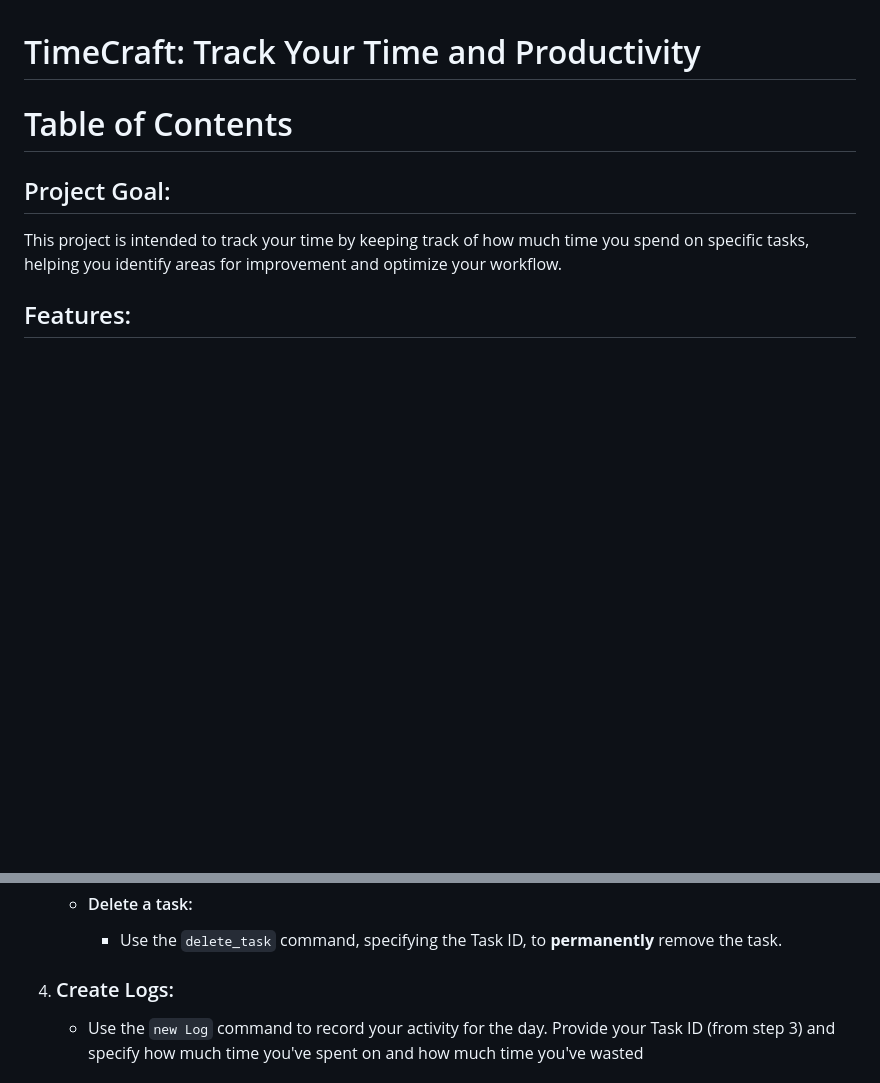
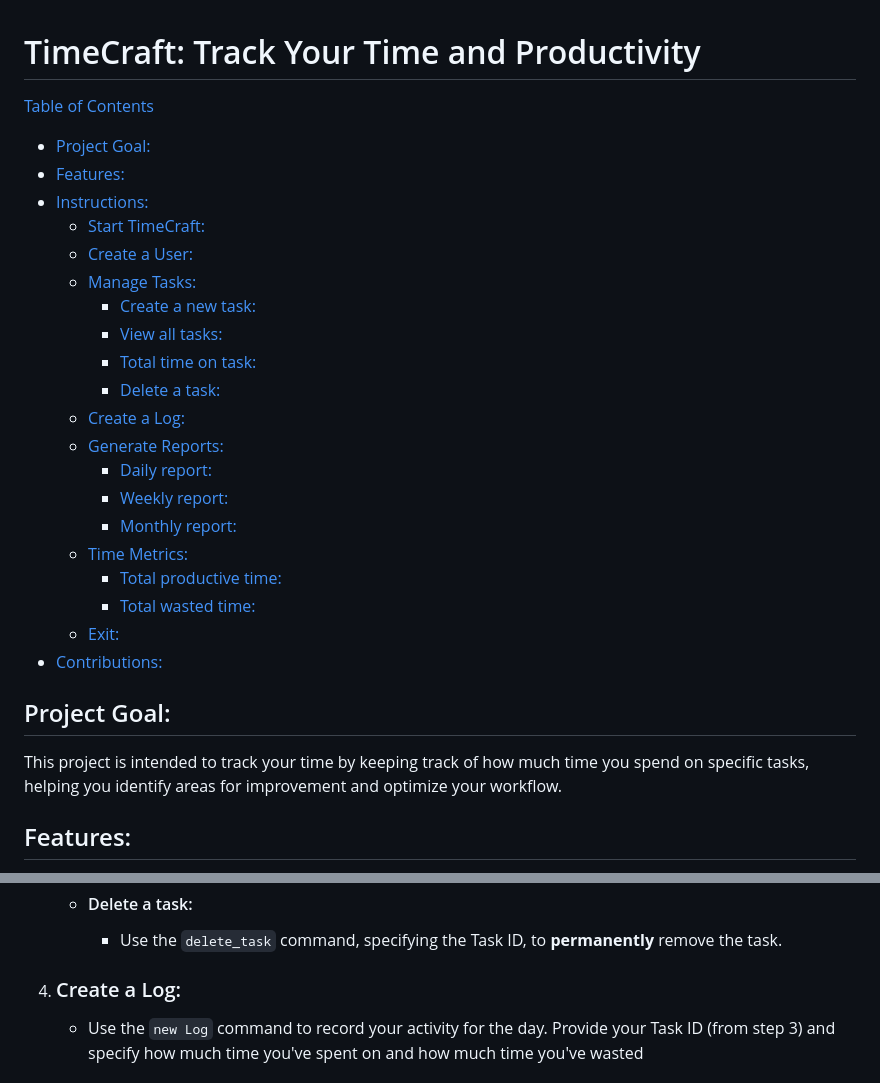
Before and after one commit to Benonii/TimeCraft, a Markdown page: README.md, 2 parts joined by grey strips. Drawn GitHub-style; blank space fills up the shorter version.

```diff
--- a/README.md
+++ b/README.md
@@ -1,6 +1,26 @@
 # TimeCraft: Track Your Time and Productivity
 
-# Table of Contents
+[Table of Contents](#table-of-contents)
+  * [Project Goal:](#project-goal)
+  * [Features:](#features)
+  * [Instructions:](#instructions)
+    + [Start TimeCraft:](#start-timecraft)
+    + [Create a User:](#create-a-user)
+    + [Manage Tasks:](#manage-tasks)
+      - [Create a new task:](#create-a-new-task)
+      - [View all tasks:](#view-all-tasks)
+      - [Total time on task:](#total-time-on-task)
+      - [Delete a task:](#delete-a-task)
+    + [Create a Log:](#create-a-log)
+    + [Generate Reports:](#generate-reports)
+      - [Daily report:](#daily-report)
+      - [Weekly report:](#weekly-report)
+      - [Monthly report:](#monthly-report)
+    + [Time Metrics:](#time-metrics)
+      - [Total productive time:](#total-productive-time)
+      - [Total wasted time:](#total-wasted-time)
+    + [Exit:](#exit)
+  * [Contributions:](#contributions)
 
 ## Project Goal:
 
@@ -44,7 +64,7 @@ on task.
    - #### Delete a task:
      - Use the `delete_task` command, specifying the Task ID, to
        __permanently__ remove the task.
-4. ### Create Logs:
+4. ### Create a Log:
     - Use the `new Log` command to record your activity for the day. Provide       your Task ID (from step 3) and specify how much time you've spent on
       and how much time you've wasted
 
```
